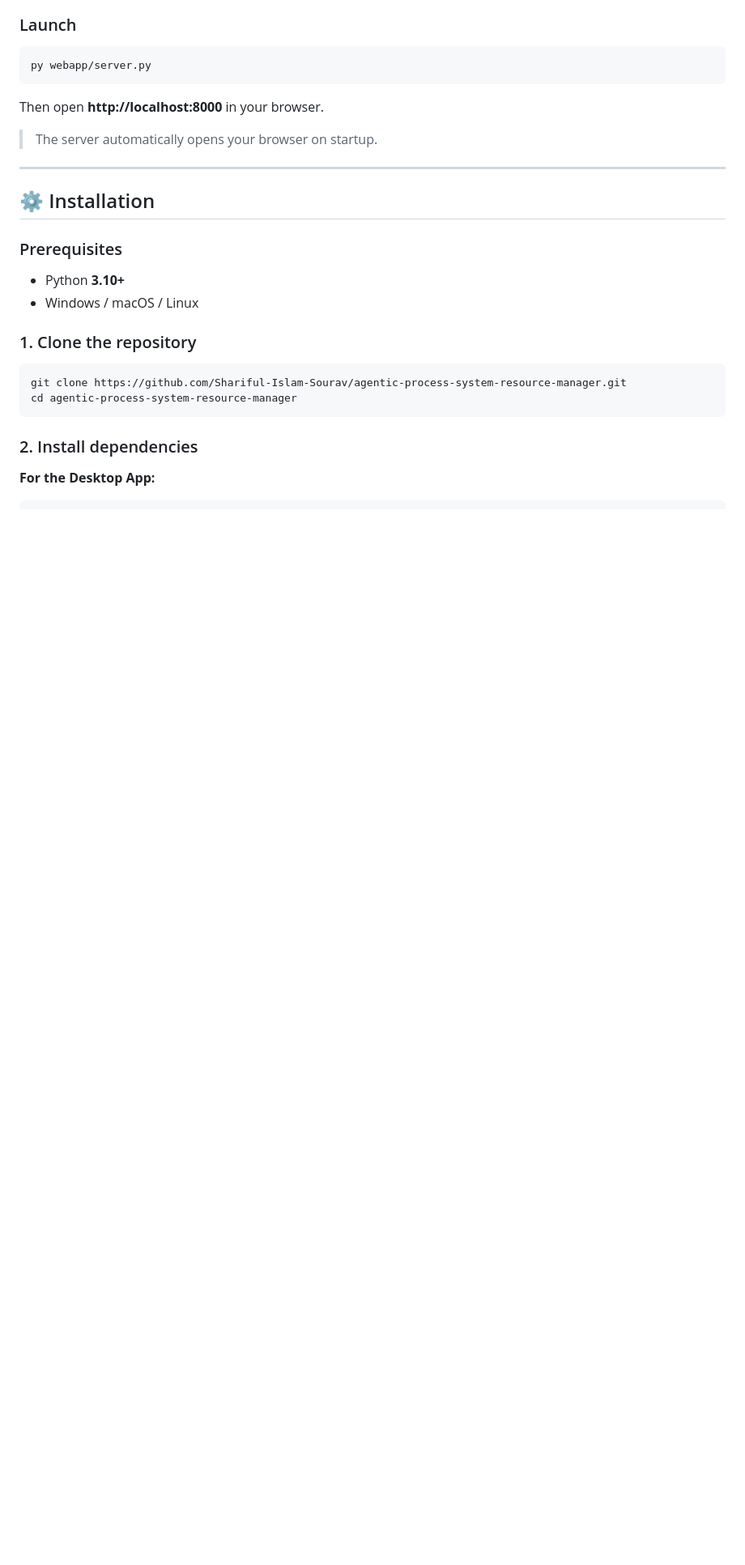
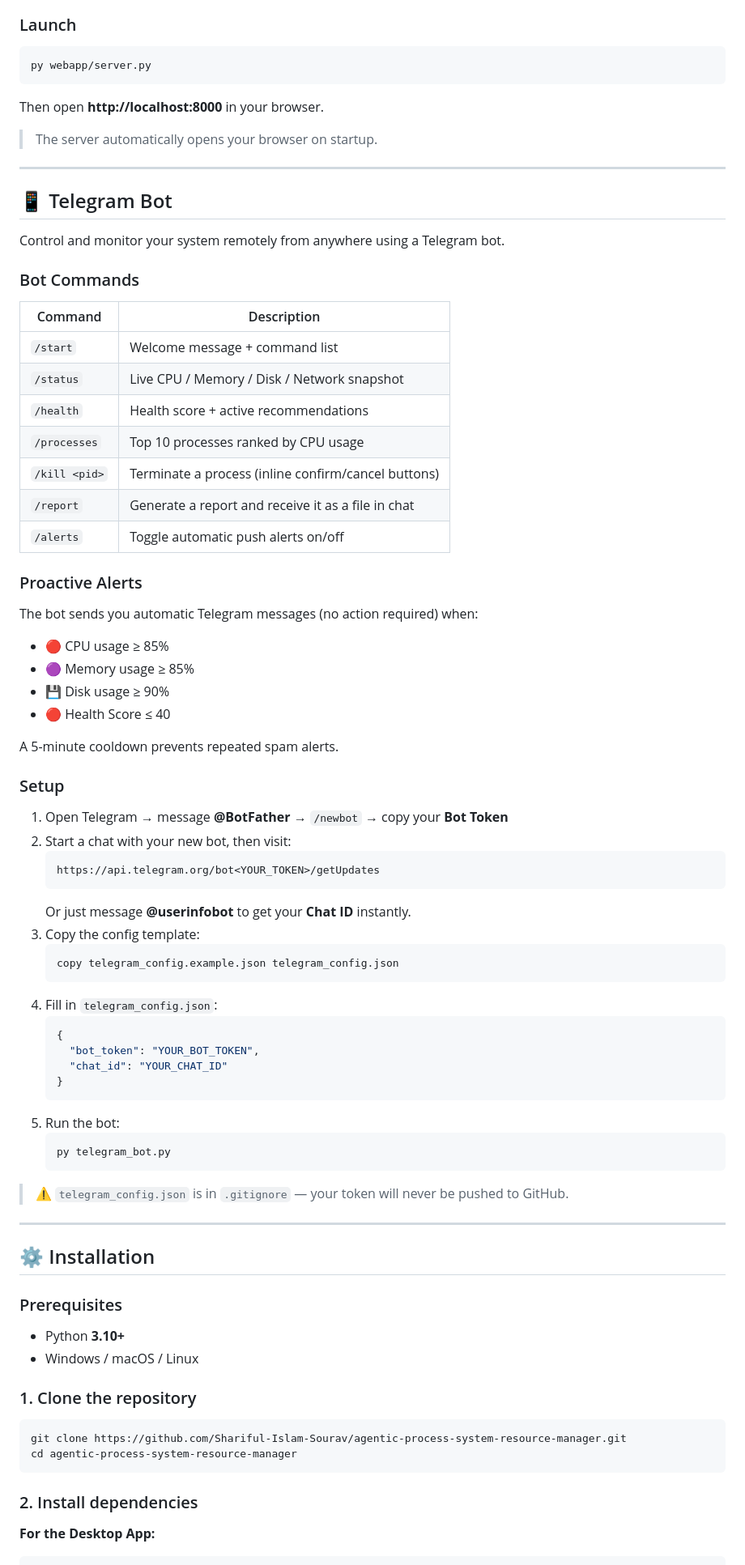
Before and after one commit to Shariful-Islam-Sourav/agentic-process-system-resource-manager, a Markdown page: README.md, the part around one of its changes. Shown at 81% size. Rendered like a GitHub page; blank space fills up the shorter version.

````diff
--- a/README.md
+++ b/README.md
@@ -83,6 +87,57 @@ Then open **http://localhost:8000** in your browser.
 
 ---
 
+## 📱 Telegram Bot
+
+Control and monitor your system remotely from anywhere using a Telegram bot.
+
+### Bot Commands
+| Command | Description |
+|---|---|
+| `/start` | Welcome message + command list |
+| `/status` | Live CPU / Memory / Disk / Network snapshot |
+| `/health` | Health score + active recommendations |
+| `/processes` | Top 10 processes ranked by CPU usage |
+| `/kill <pid>` | Terminate a process (inline confirm/cancel buttons) |
+| `/report` | Generate a report and receive it as a file in chat |
+| `/alerts` | Toggle automatic push alerts on/off |
+
+### Proactive Alerts
+The bot sends you automatic Telegram messages (no action required) when:
+- 🔴 CPU usage ≥ 85%
+- 🟣 Memory usage ≥ 85%
+- 💾 Disk usage ≥ 90%
+- 🔴 Health Score ≤ 40
+
+A 5-minute cooldown prevents repeated spam alerts.
+
+### Setup
+1. Open Telegram → message **@BotFather** → `/newbot` → copy your **Bot Token**
+2. Start a chat with your new bot, then visit:
+   ```
+   https://api.telegram.org/bot<YOUR_TOKEN>/getUpdates
+   ```
+   Or just message **@userinfobot** to get your **Chat ID** instantly.
+3. Copy the config template:
+   ```bash
+   copy telegram_config.example.json telegram_config.json
+   ```
+4. Fill in `telegram_config.json`:
+   ```json
+   {
+     "bot_token": "YOUR_BOT_TOKEN",
+     "chat_id": "YOUR_CHAT_ID"
+   }
+   ```
+5. Run the bot:
+   ```bash
+   py telegram_bot.py
+   ```
+
+> ⚠️ `telegram_config.json` is in `.gitignore` — your token will never be pushed to GitHub.
+
+---
+
 ## ⚙️ Installation
 
 ### Prerequisites
````
Also changed, not shown: other parts of README.md (+60 -34 lines).
